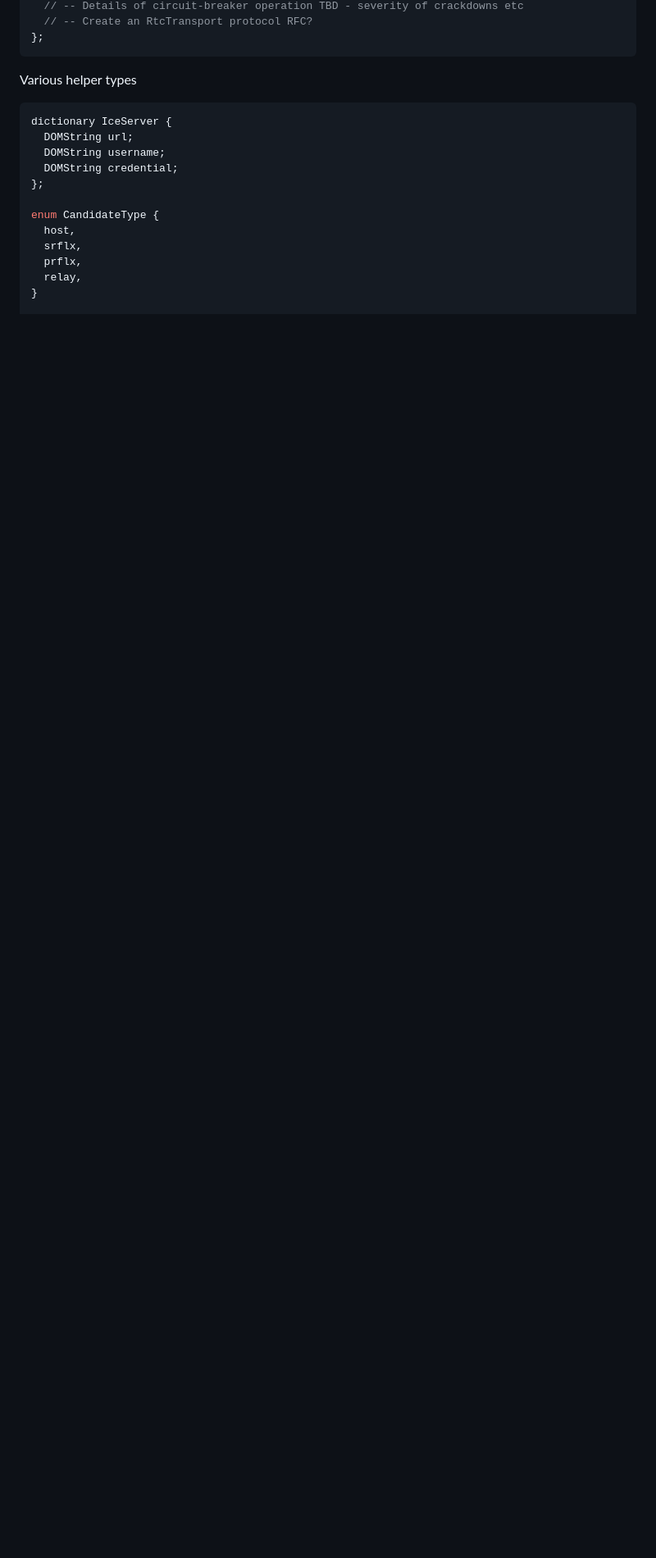
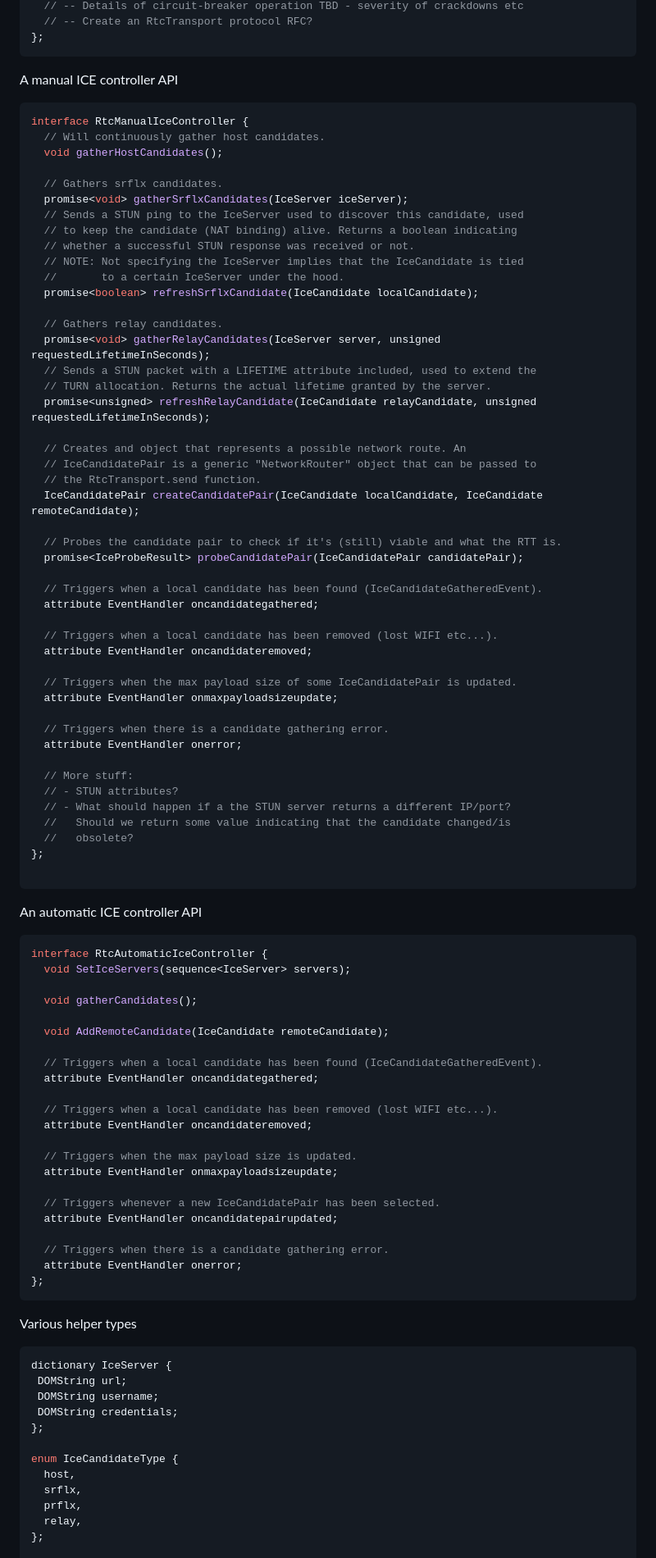
Before and after one commit to w3c/webrtc-rtptransport, a Markdown page: api-outline.md, the part around one of its changes. Shown at 82% size. GitHub-like rendering; blank space fills up the shorter version.

Commit message:
Break out connection establishment control into a modular API.

````diff
--- a/api-outline.md
+++ b/api-outline.md
@@ -101,5 +69,81 @@ interface RtcTransport {
   // -- Details of circuit-breaker operation TBD - severity of crackdowns etc
   // -- Create an RtcTransport protocol RFC?
+};
+```
+
+A manual ICE controller API
+```javascript
+interface RtcManualIceController {
+  // Will continuously gather host candidates.
+  void gatherHostCandidates();
+
+  // Gathers srflx candidates.
+  promise<void> gatherSrflxCandidates(IceServer iceServer);
+  // Sends a STUN ping to the IceServer used to discover this candidate, used
+  // to keep the candidate (NAT binding) alive. Returns a boolean indicating
+  // whether a successful STUN response was received or not.
+  // NOTE: Not specifying the IceServer implies that the IceCandidate is tied
+  //       to a certain IceServer under the hood.
+  promise<boolean> refreshSrflxCandidate(IceCandidate localCandidate);
+
+  // Gathers relay candidates.
+  promise<void> gatherRelayCandidates(IceServer server, unsigned requestedLifetimeInSeconds);
+  // Sends a STUN packet with a LIFETIME attribute included, used to extend the
+  // TURN allocation. Returns the actual lifetime granted by the server.
+  promise<unsigned> refreshRelayCandidate(IceCandidate relayCandidate, unsigned requestedLifetimeInSeconds);
+
+  // Creates and object that represents a possible network route. An
+  // IceCandidatePair is a generic "NetworkRouter" object that can be passed to
+  // the RtcTransport.send function.
+  IceCandidatePair createCandidatePair(IceCandidate localCandidate, IceCandidate remoteCandidate);
+
+  // Probes the candidate pair to check if it's (still) viable and what the RTT is.
+  promise<IceProbeResult> probeCandidatePair(IceCandidatePair candidatePair);
+
+  // Triggers when a local candidate has been found (IceCandidateGatheredEvent).
+  attribute EventHandler oncandidategathered;
+
+  // Triggers when a local candidate has been removed (lost WIFI etc...).
+  attribute EventHandler oncandidateremoved;
+
+  // Triggers when the max payload size of some IceCandidatePair is updated.
+  attribute EventHandler onmaxpayloadsizeupdate;
+
+  // Triggers when there is a candidate gathering error.
+  attribute EventHandler onerror;
+
+  // More stuff:
+  // - STUN attributes?
+  // - What should happen if a the STUN server returns a different IP/port?
+  //   Should we return some value indicating that the candidate changed/is
+  //   obsolete?
+};
+
+```
+
+An automatic ICE controller API
+```javascript
+interface RtcAutomaticIceController {
+  void SetIceServers(sequence<IceServer> servers);
+
+  void gatherCandidates();
+
+  void AddRemoteCandidate(IceCandidate remoteCandidate);
+
+  // Triggers when a local candidate has been found (IceCandidateGatheredEvent).
+  attribute EventHandler oncandidategathered;
+
+  // Triggers when a local candidate has been removed (lost WIFI etc...).
+  attribute EventHandler oncandidateremoved;
+
+  // Triggers when the max payload size is updated.
+  attribute EventHandler onmaxpayloadsizeupdate;
+
+  // Triggers whenever a new IceCandidatePair has been selected.
+  attribute EventHandler oncandidatepairupdated;
+
+  // Triggers when there is a candidate gathering error.
+  attribute EventHandler onerror;
 };
 ```
 
@@ -107,15 +151,15 @@ Various helper types
 
 ```javascript
 dictionary IceServer {
-  DOMString url;
-  DOMString username;
-  DOMString credential;
+ DOMString url;
+ DOMString username;
+ DOMString credentials;
 };
 
-enum CandidateType {
+enum IceCandidateType {
   host,
   srflx,
   prflx,
   relay,
-}
+};
 
````
Also changed, not shown: other parts of api-outline.md (+42 -63 lines).
